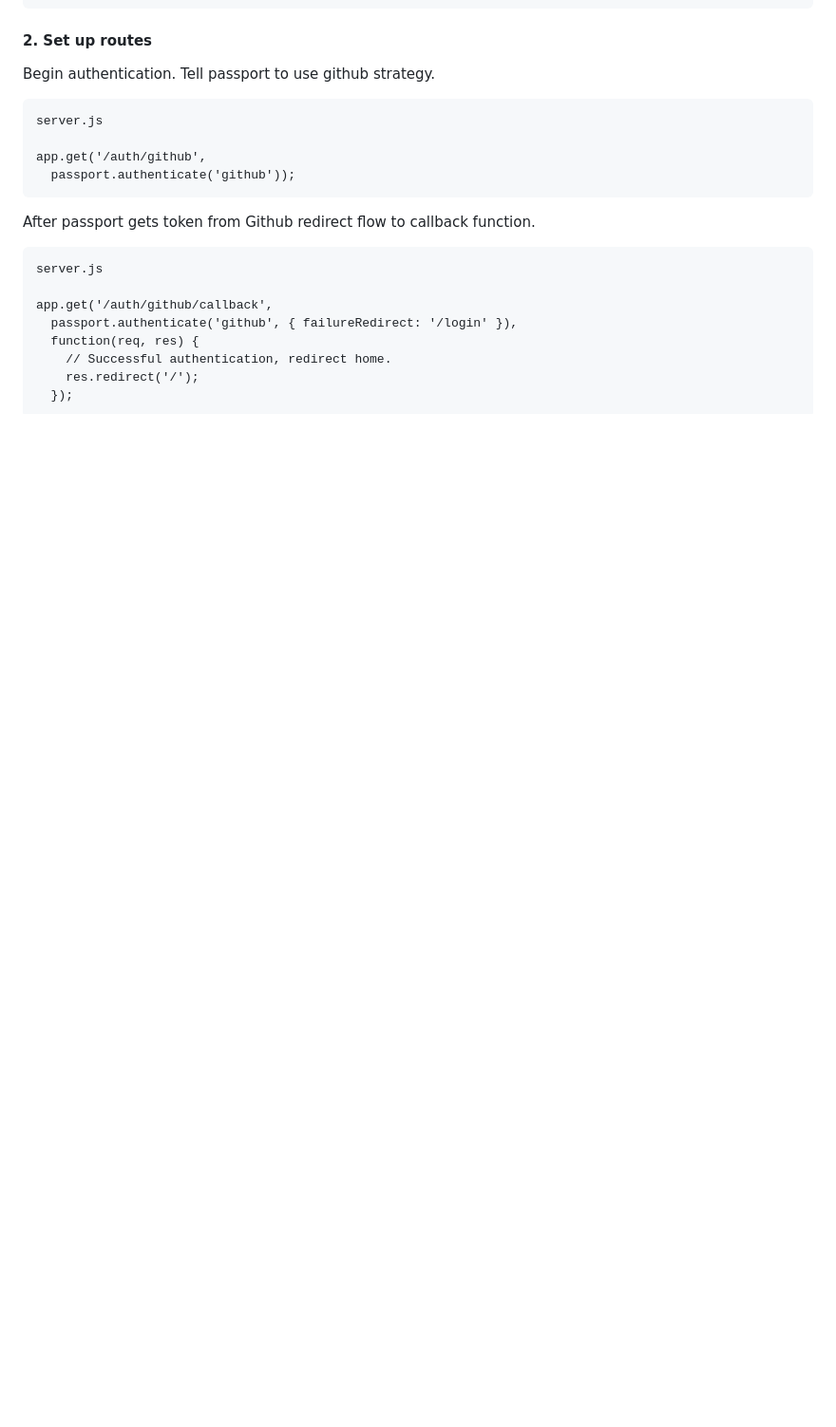
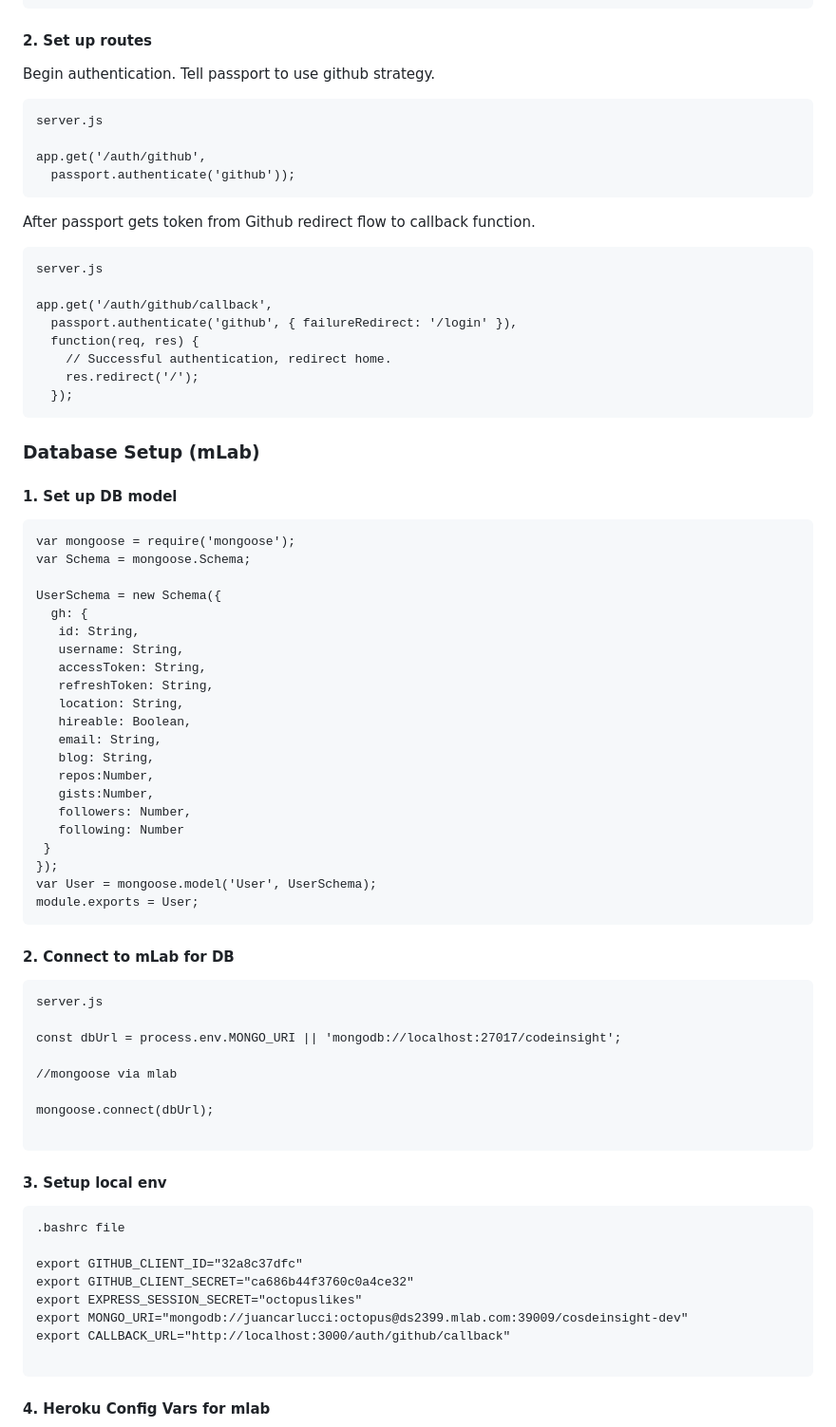
Before and after one commit to juancarlucci/codeinsight, a Markdown page: README.md, the part around one of its changes. Shown at 95% size. Rendered like a GitHub page; blank space fills up the shorter version.

````diff
--- a/README.md
+++ b/README.md
@@ -141,3 +141,56 @@ app.get('/auth/github/callback',
     res.redirect('/');
   });
   ```
+
+
+### Database Setup (mLab)
+
+#### 1. Set up DB model
+
+```
+var mongoose = require('mongoose');
+var Schema = mongoose.Schema;
+
+UserSchema = new Schema({
+  gh: {
+   id: String,
+   username: String,
+   accessToken: String,
+   refreshToken: String,
+   location: String,
+   hireable: Boolean,
+   email: String,
+   blog: String,
+   repos:Number,
+   gists:Number,
+   followers: Number,
+   following: Number
+ }
+});
+var User = mongoose.model('User', UserSchema);
+module.exports = User;
+```
+#### 2. Connect to mLab for DB
+```
+server.js
+
+const dbUrl = process.env.MONGO_URI || 'mongodb://localhost:27017/codeinsight';
+
+//mongoose via mlab
+
+mongoose.connect(dbUrl);
+
+```
+#### 3. Setup local env
+```
+.bashrc file
+
+export GITHUB_CLIENT_ID="32a8c37dfc"
+export GITHUB_CLIENT_SECRET="ca686b44f3760c0a4ce32"
+export EXPRESS_SESSION_SECRET="octopuslikes"
+export MONGO_URI="mongodb://juancarlucci:octopus@ds2399.mlab.com:39009/cosdeinsight-dev"
+export CALLBACK_URL="http://localhost:3000/auth/github/callback"
+
+```
+#### 4. Heroku Config Vars for mlab
+
````
Also changed, not shown: other parts of README.md (+7 -2 lines), readme-assets/codeinsight-branding.png (added), readme-assets/m-lab-heroku.png (added), readme-assets/m-lab.png (added), 3 other files.
